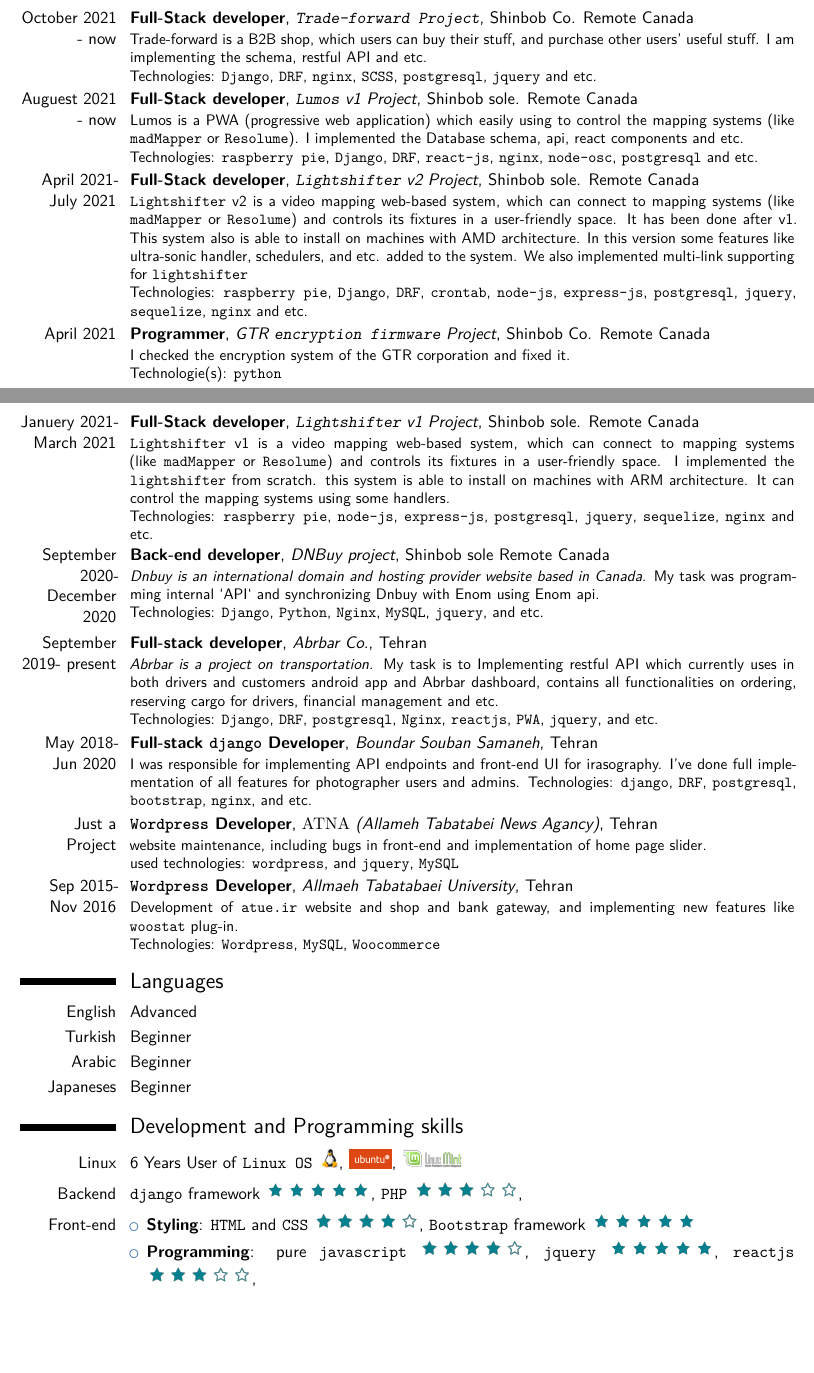
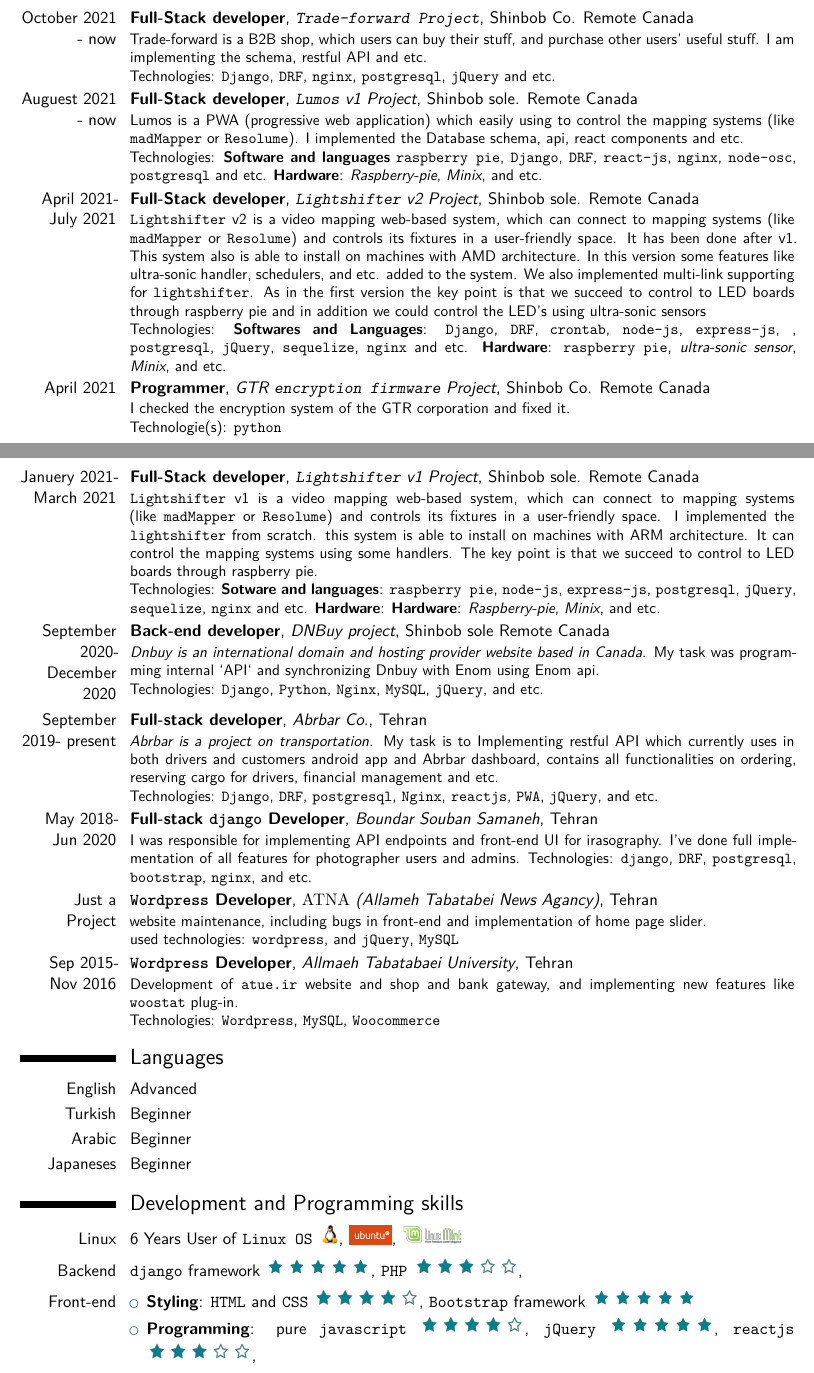
Before and after one commit to SirSaleh/CV, a LaTeX CV (saleh_resume.tex): two parts of pages 1 and 2 of 3, joined at a grey line, cut so that both start at the same text, the shorter picture padded with empty space. Compiled offline with XeLaTeX.

Commit message:
Add hardware techs

```diff
--- a/saleh_resume.tex
+++ b/saleh_resume.tex
@@ -91,17 +91,17 @@
 % ================== TradeForward
 
 \cventry{October 2021 -  now}{Full-Stack developer}{\texttt{Trade-forward Project}}{Shinbob Co. Remote Canada}{}{Trade-forward is a B2B shop, which users can buy their stuff, and purchase other users' useful stuff. I am implementing the schema, restful API and etc.\\
-	Technologies: \texttt{Django}, \texttt{DRF}, \texttt{nginx}, \texttt{SCSS}, \texttt{postgresql}, \texttt{jquery} and etc.
+	Technologies: \texttt{Django}, \texttt{DRF}, \texttt{nginx}, \texttt{postgresql}, \texttt{jQuery} and etc.
 }
 
 % ================== Lumos
 \cventry{Auguest 2021 -  now}{Full-Stack developer}{\texttt{Lumos} v1 Project}{Shinbob sole. Remote Canada}{}{Lumos is a PWA (progressive web application) which easily using to control the mapping systems (like \texttt{madMapper} or \texttt{Resolume}).  I implemented the Database schema, api, react components and etc. \\
-	Technologies: \texttt{raspberry pie}, \texttt{Django}, \texttt{DRF}, \texttt{react-js}, \texttt{nginx}, \texttt{node-osc}, \texttt{postgresql} and etc.
+	Technologies: \textbf{Software and languages} \texttt{raspberry pie}, \texttt{Django}, \texttt{DRF}, \texttt{react-js}, \texttt{nginx}, \texttt{node-osc}, \texttt{postgresql} and etc. \textbf{Hardware}: \textit{Raspberry-pie}, \textit{Minix}, and etc.
 }
 
 % ================== Lightshifters v2
-\cventry{April 2021- July 2021}{Full-Stack developer}{\texttt{Lightshifter} v2 Project}{Shinbob sole. Remote Canada}{}{\texttt{Lightshifter} v2 is a video mapping web-based system, which can connect to mapping systems (like \texttt{madMapper} or \texttt{Resolume}) and controls its fixtures in a user-friendly space. It has been done after v1. This system also is able to install on machines with AMD architecture. In this version some features like ultra-sonic handler, schedulers, and etc. added to the system. We also implemented multi-link supporting for \texttt{lightshifter} \\
-	Technologies: \texttt{raspberry pie}, \texttt{Django}, \texttt{DRF}, \texttt{crontab}, \texttt{node-js}, \texttt{express-js}, \texttt{postgresql}, \texttt{jquery}, \texttt{sequelize}, \texttt{nginx} and etc.
+\cventry{April 2021- July 2021}{Full-Stack developer}{\texttt{Lightshifter} v2 Project}{Shinbob sole. Remote Canada}{}{\texttt{Lightshifter} v2 is a video mapping web-based system, which can connect to mapping systems (like \texttt{madMapper} or \texttt{Resolume}) and controls its fixtures in a user-friendly space. It has been done after v1. This system also is able to install on machines with AMD architecture. In this version some features like ultra-sonic handler, schedulers, and etc. added to the system. We also implemented multi-link supporting for \texttt{lightshifter}. As in the first version the key point is that we succeed to control to LED boards through raspberry pie and in addition we could control the LED's using ultra-sonic sensors \\
+	Technologies: \textbf{Softwares and Languages}: \texttt{Django}, \texttt{DRF}, \texttt{crontab}, \texttt{node-js}, \texttt{express-js}, , \texttt{postgresql}, \texttt{jQuery}, \texttt{sequelize}, \texttt{nginx} and etc. \textbf{Hardware}: \texttt{raspberry pie}, \textit{ultra-sonic sensor}, \textit{Minix}, and etc.
 }
 
 % ================== Encription firmware GTR
@@ -112,18 +112,18 @@
 }
 
 % ================== Lightshifters v1
-\cventry{Januery 2021- March 2021}{Full-Stack developer}{\texttt{Lightshifter} v1 Project}{Shinbob sole. Remote Canada}{}{\texttt{Lightshifter} v1 is a video mapping web-based system, which can connect to mapping systems (like \texttt{madMapper} or \texttt{Resolume}) and controls its fixtures in a user-friendly space. I implemented the \texttt{lightshifter} from scratch. this system is able to install on machines with ARM architecture. It can control the mapping systems using some handlers.\\
-	Technologies: \texttt{raspberry pie}, \texttt{node-js}, \texttt{express-js}, \texttt{postgresql}, \texttt{jquery}, \texttt{sequelize}, \texttt{nginx} and etc.
+\cventry{Januery 2021- March 2021}{Full-Stack developer}{\texttt{Lightshifter} v1 Project}{Shinbob sole. Remote Canada}{}{\texttt{Lightshifter} v1 is a video mapping web-based system, which can connect to mapping systems (like \texttt{madMapper} or \texttt{Resolume}) and controls its fixtures in a user-friendly space. I implemented the \texttt{lightshifter} from scratch. this system is able to install on machines with ARM architecture. It can control the mapping systems using some handlers. The key point is that we succeed to control to LED boards through raspberry pie. \\
+	Technologies: \textbf{Sotware and languages}: \texttt{raspberry pie}, \texttt{node-js}, \texttt{express-js}, \texttt{postgresql}, \texttt{jQuery}, \texttt{sequelize}, \texttt{nginx} and etc. \textbf{Hardware}: \textbf{Hardware}: \textit{Raspberry-pie},  \textit{Minix}, and etc.
 }
 
 % ================== DNBuy
 \cventry{September 2020- December 2020}{Back-end developer}{DNBuy project}{Shinbob sole Remote Canada}{}{\textit{Dnbuy is an international domain and hosting provider website based in Canada}. My task was programming internal `API` and synchronizing Dnbuy with Enom using Enom api. \\
-	Technologies: \texttt{Django}, \texttt{Python}, \texttt{Nginx}, \texttt{MySQL}, \texttt{jquery}, and etc.
+	Technologies: \texttt{Django}, \texttt{Python}, \texttt{Nginx}, \texttt{MySQL}, \texttt{jQuery}, and etc.
 }
 
 % ================== Abrbar
 \cventry{September 2019- present}{Full-stack developer}{Abrbar Co.}{Tehran}{}{\textit{Abrbar is a project on transportation.} My task is to Implementing restful API which currently uses in both drivers and customers android app and Abrbar dashboard, contains all functionalities on ordering, reserving cargo for drivers, financial management and etc.\\
-	Technologies: \texttt{Django}, \texttt{DRF}, \texttt{postgresql}, \texttt{Nginx}, \texttt{reactjs}, \texttt{PWA}, \texttt{jquery}, and etc.
+	Technologies: \texttt{Django}, \texttt{DRF}, \texttt{postgresql}, \texttt{Nginx}, \texttt{reactjs}, \texttt{PWA}, \texttt{jQuery}, and etc.
 }
 
 % ================== Souban
@@ -133,7 +133,7 @@
 
 % ================== ATNA
 \cventry{Just a Project}{\texttt{Wordpress} Developer}{$\mathrm{ATNA}$ (Allameh Tabatabei News Agancy)}{Tehran}{}{website maintenance, including bugs in front-end and implementation of home page slider.\\
-used technologies: \texttt{wordpress}, and \texttt{jquery}, \texttt{MySQL}
+used technologies: \texttt{wordpress}, and \texttt{jQuery}, \texttt{MySQL}
 }
 
 % ================== ATUE
@@ -162,7 +162,7 @@
 		\item
 			\textbf{Styling}: \texttt{HTML} and \texttt{CSS} \setlogo{stars/4.png}, \texttt{Bootstrap} framework \setlogo{stars/5.png}
 		\item
-			\textbf{Programming}: pure \texttt{javascript} \setlogo{stars/4.png}, \texttt{jquery} \setlogo{stars/5.png}, \texttt{reactjs} \setlogo{stars/3.png},
+			\textbf{Programming}: pure \texttt{javascript} \setlogo{stars/4.png}, \texttt{jQuery} \setlogo{stars/5.png}, \texttt{reactjs} \setlogo{stars/3.png},
 	\end{itemize}
 }
 
```
Also changed, not shown: saleh_resume.pdf.
